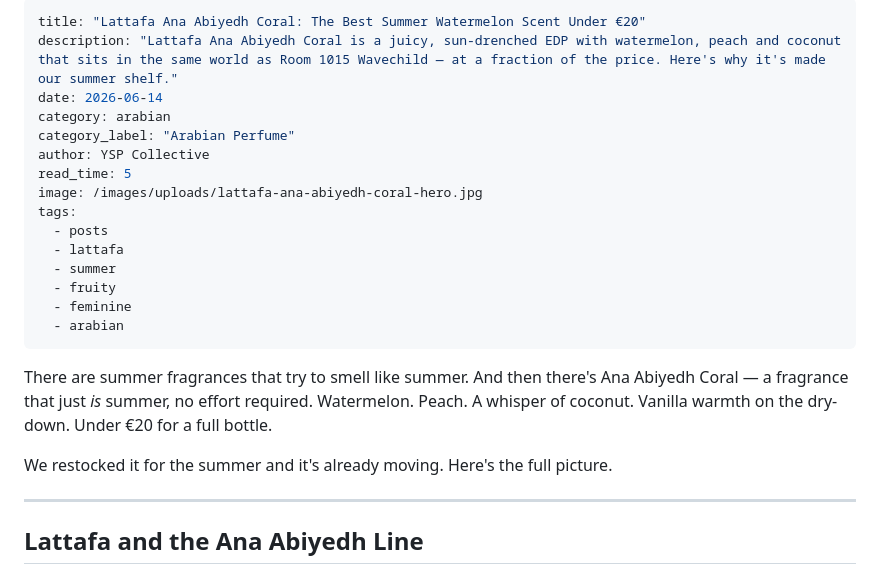
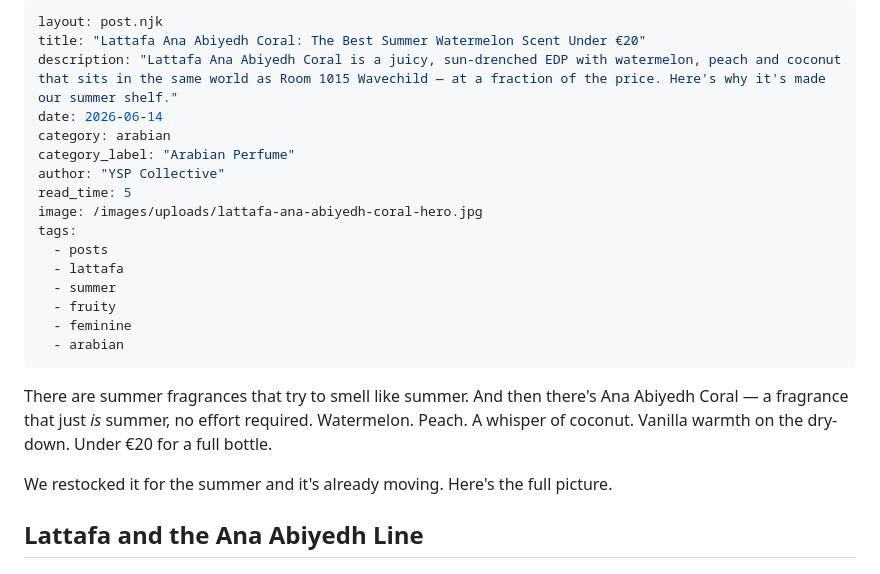
Before and after one commit to YSPCollective/yspcollective, a Markdown page: src/_posts/blog-lattafa-ana-abiyedh-coral.md, the part around one of its changes. Drawn GitHub-style.

Commit message:
fix blog posts

```diff
--- a/src/_posts/blog-lattafa-ana-abiyedh-coral.md
+++ b/src/_posts/blog-lattafa-ana-abiyedh-coral.md
@@ -1,10 +1,11 @@
 ---
+layout: post.njk
 title: "Lattafa Ana Abiyedh Coral: The Best Summer Watermelon Scent Under €20"
 description: "Lattafa Ana Abiyedh Coral is a juicy, sun-drenched EDP with watermelon, peach and coconut that sits in the same world as Room 1015 Wavechild — at a fraction of the price. Here's why it's made our summer shelf."
 date: 2026-06-14
 category: arabian
 category_label: "Arabian Perfume"
-author: YSP Collective
+author: "YSP Collective"
 read_time: 5
 image: /images/uploads/lattafa-ana-abiyedh-coral-hero.jpg
 tags:
@@ -20,8 +21,6 @@ There are summer fragrances that try to smell like summer. And then there's Ana
 
 We restocked it for the summer and it's already moving. Here's the full picture.
 
----
-
 ## Lattafa and the Ana Abiyedh Line
 
 Lattafa needs little introduction if you've been following Arabian fragrance over the last few years. The Dubai-based house has built one of the most prolific and consistently well-received catalogues in the accessible fragrance world — and the Ana Abiyedh line is one of their crown jewels.
```
Also changed, not shown: other parts of src/_posts/blog-lattafa-ana-abiyedh-coral.md (+0 -4 lines), src/_posts/blog-khadlaj-island-dreams.md (+2 -7 lines).
